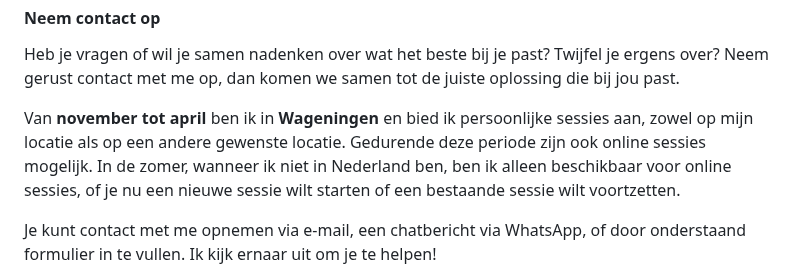
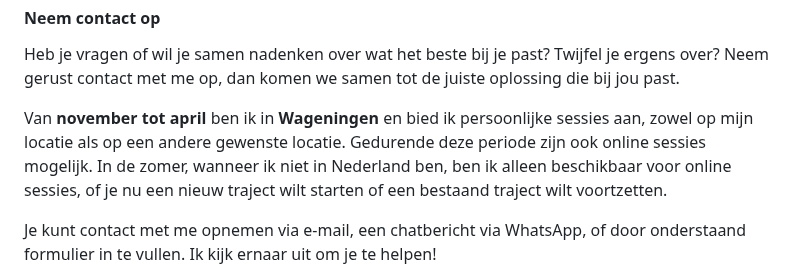
Before and after one commit to szpeti00/joyfeli-website, a Markdown page: src/contact.md, the part around the change. GitHub-like rendering.

Commit message:
contact page text fix

```diff
--- a/src/contact.md
+++ b/src/contact.md
@@ -46,7 +46,7 @@ pageKey: "contact"
           Heb je vragen of wil je samen nadenken over wat het beste bij je past? Twijfel je ergens over? Neem gerust contact met me op, dan komen we samen tot de juiste oplossing die bij jou past.
         </p>
         <p>
-          Van <strong>november tot april</strong> ben ik in <strong>Wageningen</strong> en bied ik persoonlijke sessies aan, zowel op mijn locatie als op een andere gewenste locatie. Gedurende deze periode zijn ook online sessies mogelijk. In de zomer, wanneer ik niet in Nederland ben, ben ik alleen beschikbaar voor online sessies, of je nu een nieuwe sessie wilt starten of een bestaande sessie wilt voortzetten.
+          Van <strong>november tot april</strong> ben ik in <strong>Wageningen</strong> en bied ik persoonlijke sessies aan, zowel op mijn locatie als op een andere gewenste locatie. Gedurende deze periode zijn ook online sessies mogelijk. In de zomer, wanneer ik niet in Nederland ben, ben ik alleen beschikbaar voor online sessies, of je nu een nieuw traject wilt starten of een bestaand traject wilt voortzetten.
         </p>
         <p>
           Je kunt contact met me opnemen via e-mail, een chatbericht via WhatsApp, of door onderstaand formulier in te vullen. Ik kijk ernaar uit om je te helpen!
```
